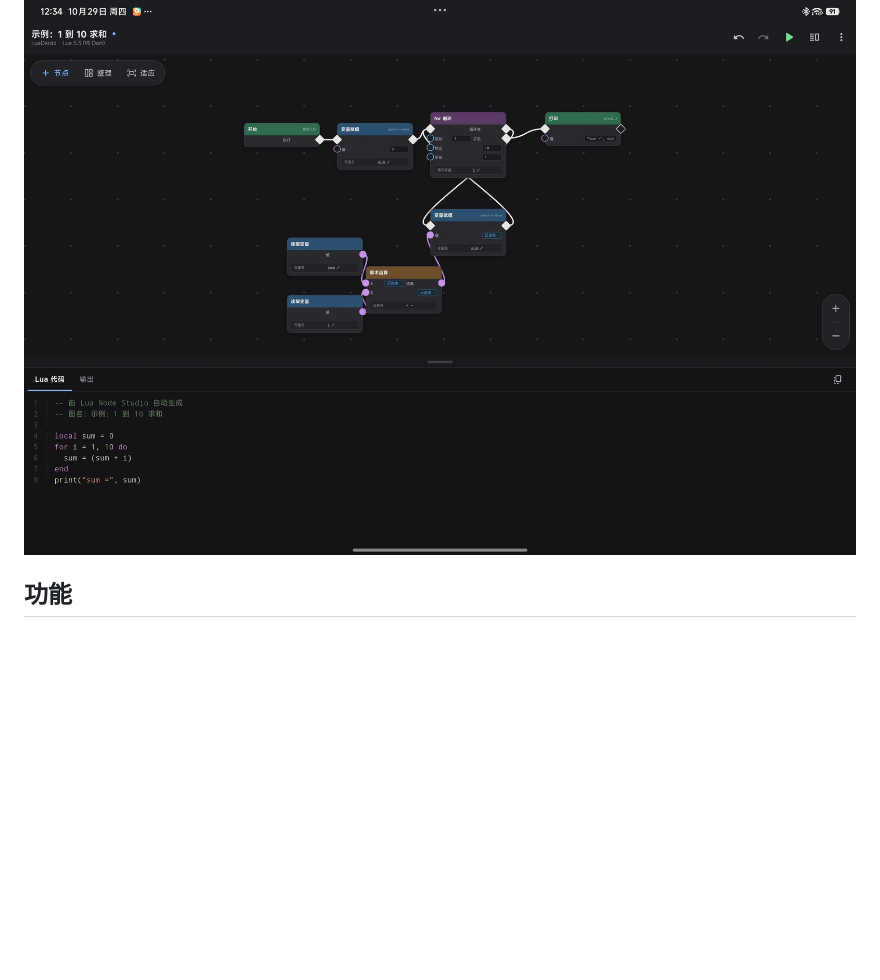
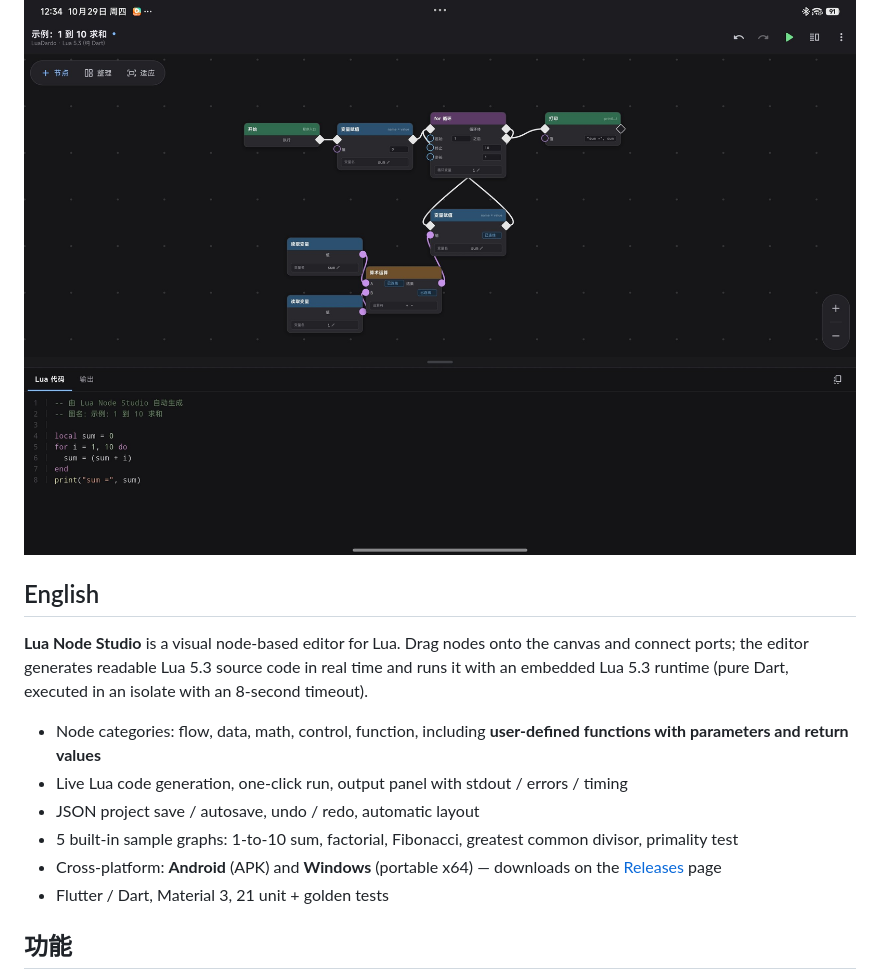
Before and after one commit to ONGIKAN/lua-node-studio, a Markdown page: README.md, the part around the change. Drawn GitHub-style; blank space fills up the shorter version.

Commit message:
docs: README 增加英文摘要（English summary）

```diff
--- a/README.md
+++ b/README.md
@@ -5,6 +5,17 @@ Flutter 可视化节点编程编辑器：在画布上拖拽节点、连线，实
 当前版本 **v1.3.0 (build 4)**，Android 安装包见 [`installer/`](installer/)。
 
 ![Lua Node Studio 界面演示](docs/screenshot.jpg)
+
+## English
+
+**Lua Node Studio** is a visual node-based editor for Lua. Drag nodes onto the canvas and connect ports; the editor generates readable Lua 5.3 source code in real time and runs it with an embedded Lua 5.3 runtime (pure Dart, executed in an isolate with an 8-second timeout).
+
+- Node categories: flow, data, math, control, function, including **user-defined functions with parameters and return values**
+- Live Lua code generation, one-click run, output panel with stdout / errors / timing
+- JSON project save / autosave, undo / redo, automatic layout
+- 5 built-in sample graphs: 1-to-10 sum, factorial, Fibonacci, greatest common divisor, primality test
+- Cross-platform: **Android** (APK) and **Windows** (portable x64) — downloads on the [Releases](https://github.com/ONGIKAN/lua-node-studio/releases) page
+- Flutter / Dart, Material 3, 21 unit + golden tests
 
 ## 功能
 
```
